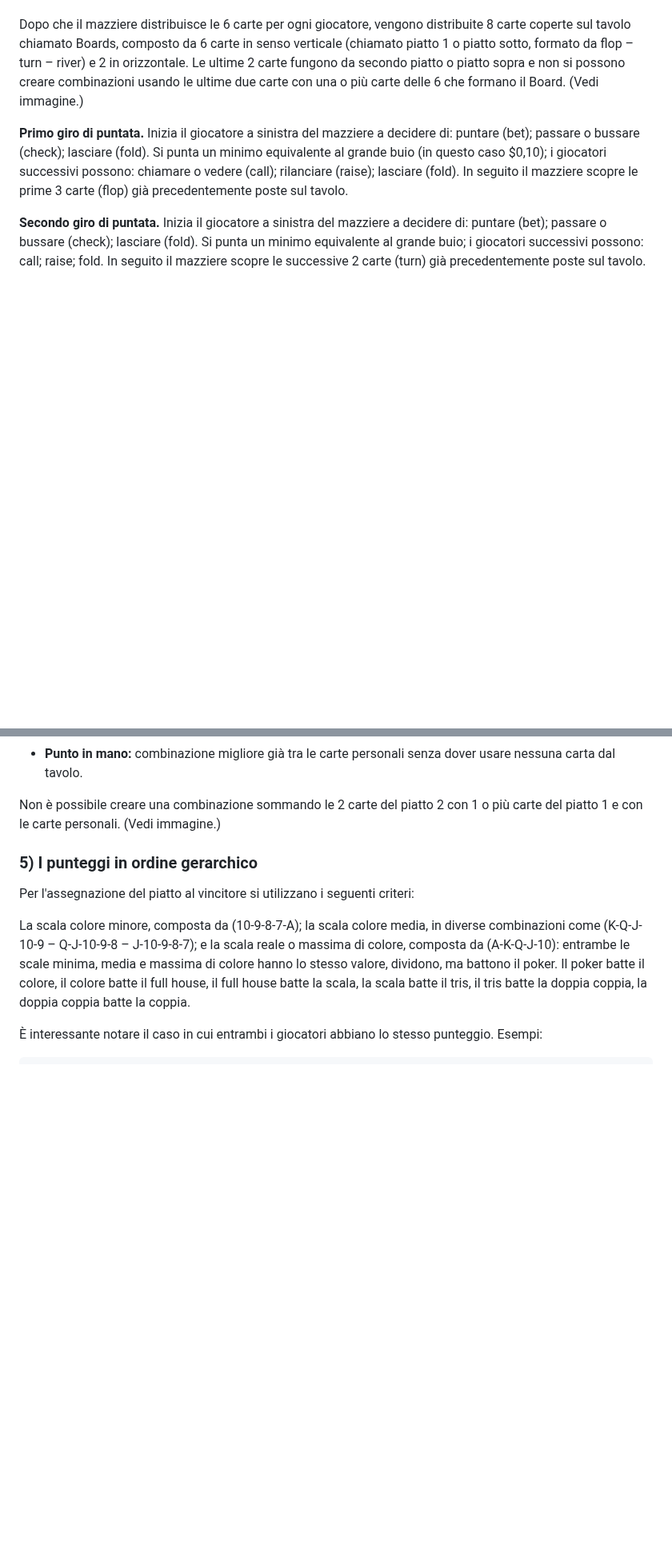
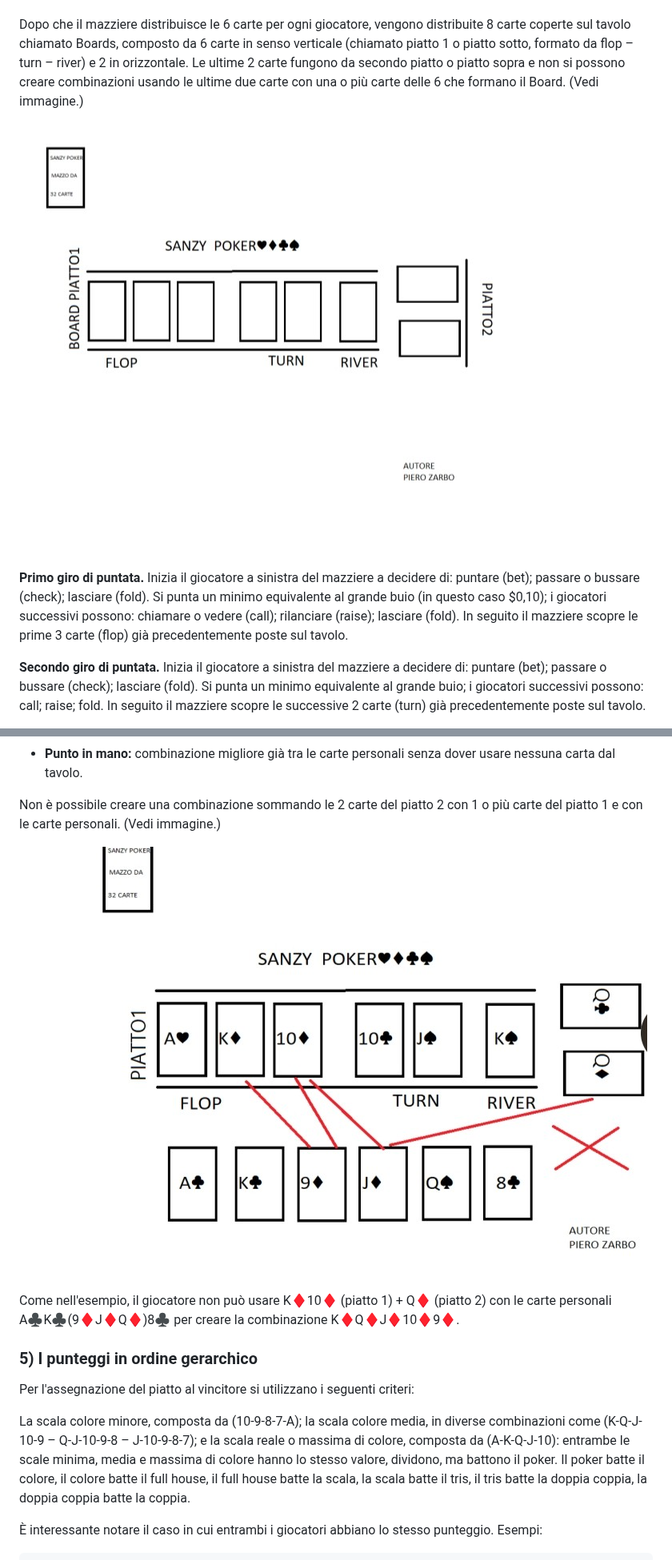
Before and after one commit to zarbopiero963-droid/SANZY-POKER, a Markdown page: README.md, 2 parts joined by grey strips. Shown at 80% size. GitHub-like rendering; pictures changed too: docs/assets/board-layout.jpg (added), docs/assets/showdown-esempio.jpg (added); blank space fills up the shorter version.

Commit message:
README: aggiungere i due diagrammi del regolamento (Board e showdown)
Inserite le due immagini '(Vedi immagine)' dell'originale, ritagliate alla
sola area del diagramma: disposizione del Board (Piatto 1 Flop/Turn/River +
Piatto 2) al §3 ed esempio di showdown con il vincolo dei due piatti al §4.

Co-Authored-By: Claude Fable 5 <noreply@anthropic.com>
Claude-Session: https://claude.ai/code/session_015DX724CWf3qfrsRh95QnUu

```diff
--- a/README.md
+++ b/README.md
@@ -31,6 +31,8 @@ Il numero dei giocatori che possono partecipare a Sanzy Poker varia da un minimo
 Prima che le carte siano distribuite a tutti i giocatori, ognuno svolge la propria puntata del valore del piccolo buio (small blind) facendone le veci del cosiddetto ANTE. Se si gioca in un tavolo di un minimo di 0,05 gettoni (piccolo buio) – 0,10 gettoni (grande buio), è obbligatorio per tutti i giocatori puntare o pagare 0,05 gettoni (piccolo buio) prima della distribuzione delle carte personali e delle carte coperte sul tavolo che formano il gioco, così da formare un piatto iniziale.
 
 Dopo che il mazziere distribuisce le 6 carte per ogni giocatore, vengono distribuite 8 carte coperte sul tavolo chiamato Boards, composto da 6 carte in senso verticale (chiamato piatto 1 o piatto sotto, formato da flop – turn – river) e 2 in orizzontale. Le ultime 2 carte fungono da secondo piatto o piatto sopra e non si possono creare combinazioni usando le ultime due carte con una o più carte delle 6 che formano il Board. (Vedi immagine.)
+
+![Disposizione del Board: Piatto 1 (Flop, Turn, River) e Piatto 2](docs/assets/board-layout.jpg)
 
 **Primo giro di puntata.** Inizia il giocatore a sinistra del mazziere a decidere di: puntare (bet); passare o bussare (check); lasciare (fold). Si punta un minimo equivalente al grande buio (in questo caso $0,10); i giocatori successivi possono: chiamare o vedere (call); rilanciare (raise); lasciare (fold). In seguito il mazziere scopre le prime 3 carte (flop) già precedentemente poste sul tavolo.
 
@@ -84,6 +86,10 @@ Le 6 carte posizionate in verticale formano il Piatto 1 (piatto sotto), e le ult
 - **Punto in mano:** combinazione migliore già tra le carte personali senza dover usare nessuna carta dal tavolo.
 
 Non è possibile creare una combinazione sommando le 2 carte del piatto 2 con 1 o più carte del piatto 1 e con le carte personali. (Vedi immagine.)
+
+![Esempio di showdown: si usano K♦ e 10♦ del Piatto 1 con le carte personali; la X rossa indica che il Piatto 2 non si può mischiare](docs/assets/showdown-esempio.jpg)
+
+Come nell'esempio, il giocatore non può usare K♦10♦ (piatto 1) + Q♦ (piatto 2) con le carte personali A♣K♣(9♦J♦Q♦)8♣ per creare la combinazione K♦Q♦J♦10♦9♦.
 
 ### 5) I punteggi in ordine gerarchico
 
```
